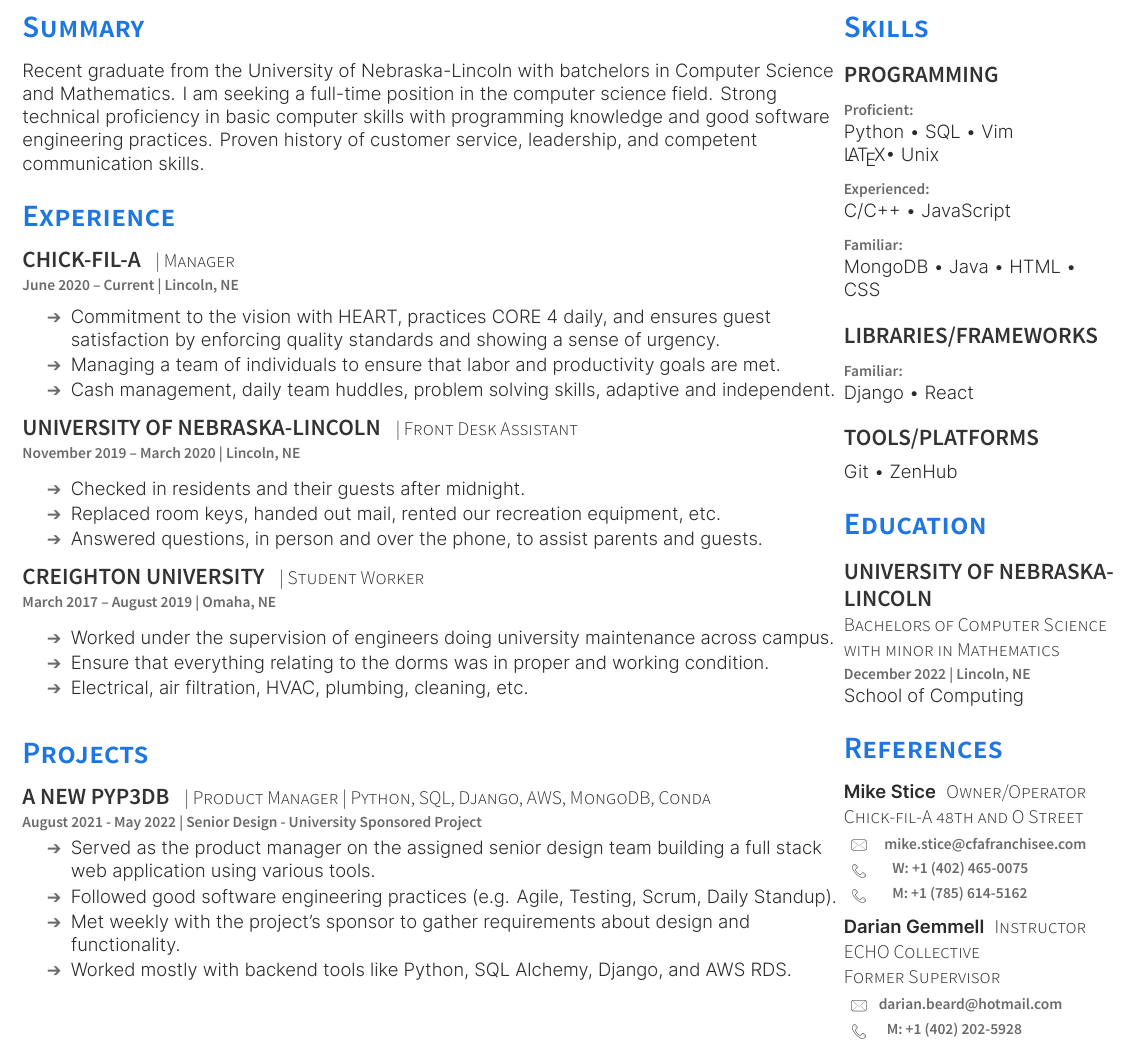
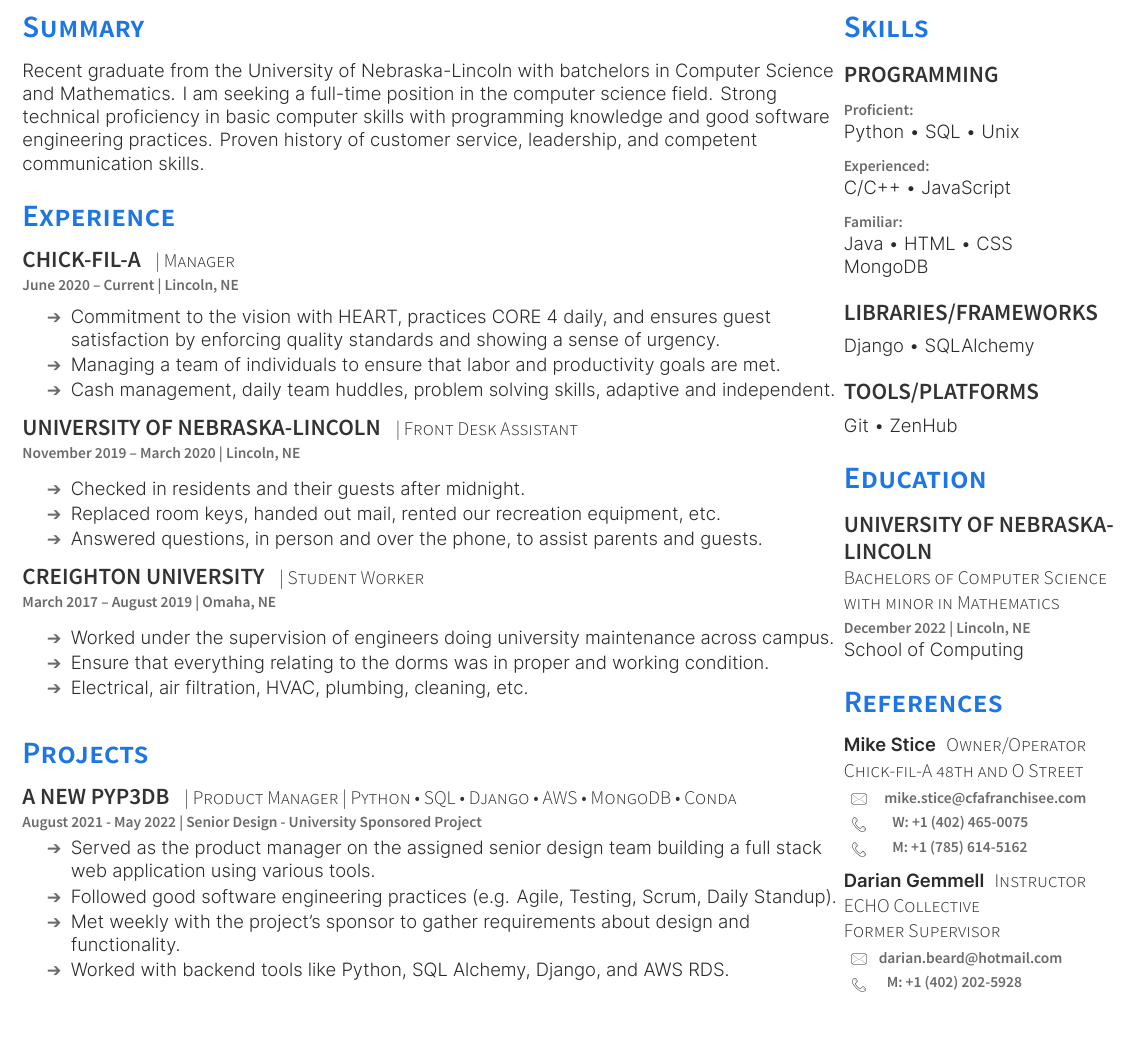
Before and after one commit to jackkieny/resume, a LaTeX CV (latex/resume.tex): part of the page, cut so that both start at the same text. The pictures show the PDF file resume.pdf that the author committed with the source.

Commit message:
Final touches

```diff
--- a/latex/resume.tex
+++ b/latex/resume.tex
@@ -98,13 +98,13 @@ Proven history of customer service, leadership, and competent\\communication ski
 
 \section{Projects}
 
-    \runsubsection{A new pyP3DB} \descript{| Product Manager | Python, SQL, Django, AWS, MongoDB, Conda}
+    \runsubsection{A new pyP3DB} \descript{| Product Manager | Python \textbullet{} SQL \textbullet{} Django \textbullet{} AWS \textbullet{} MongoDB \textbullet{} Conda}
     \location{August 2021 - May 2022 | Senior Design - University Sponsored Project}
     \begin{tightemize}
         \item Served as the product manager on the assigned senior design team building a full stack web application using various tools.
         \item Followed good software engineering practices (e.g. Agile, Testing, Scrum, Daily Standup).
         \item Met weekly with the project's sponsor to gather requirements about design and functionality.
-        \item Worked mostly with backend tools like Python, SQL Alchemy, Django, and AWS RDS.
+        \item Worked with backend tools like Python, SQL Alchemy, Django, and AWS RDS.
     \end{tightemize}
 
     \sectionsep
@@ -138,7 +138,7 @@ Proven history of customer service, leadership, and competent\\communication ski
     \subsection{Programming}
         \sectionsep
         \location{Proficient:}
-            Python \textbullet{} SQL \textbullet{} Vim \\ \LaTeX \textbullet{} Unix \\
+            Python \textbullet{} SQL \textbullet{} Unix \\
 
         \sectionsep
 
@@ -148,7 +148,7 @@ Proven history of customer service, leadership, and competent\\communication ski
         \sectionsep
 
         \location{Familiar:}
-            MongoDB \textbullet{} Java \textbullet{} HTML \textbullet{} \\ CSS \\
+            Java \textbullet{} HTML \textbullet{} CSS \\ MongoDB \\
 
     \sectionsep
     \sectionsep
```
Also changed, not shown: resume.pdf, latex/resume.tex (3 more changed lines).
